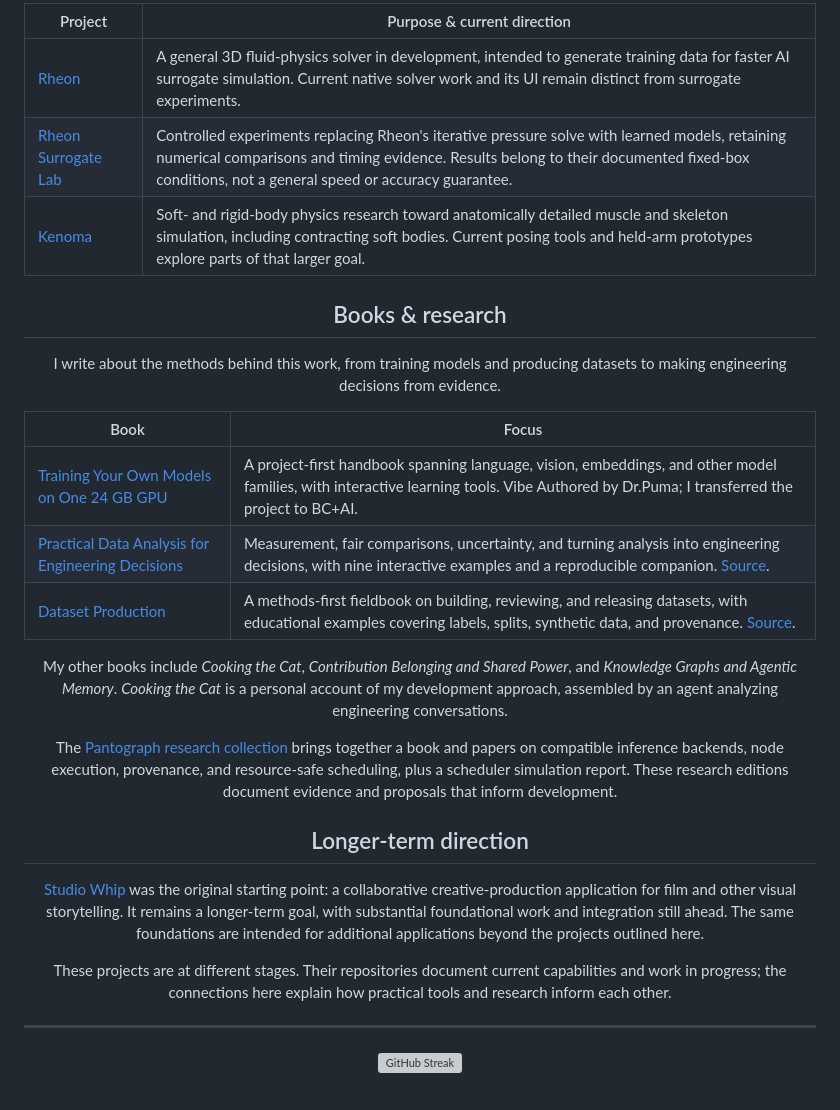
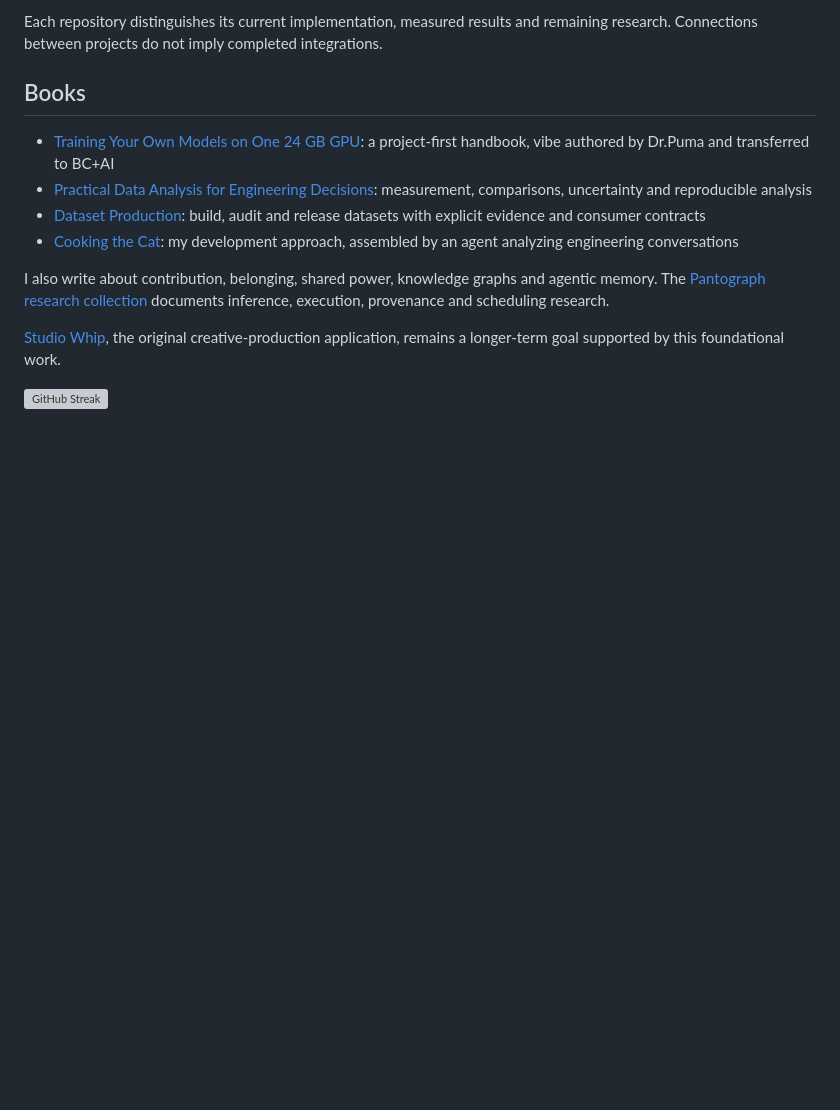
Before and after one commit to MrScripty/MrScripty, a Markdown page: README.md, the part around one of its changes. Drawn GitHub-style; blank space fills up the shorter version; grey boxes are pictures that could not be loaded.

```diff
--- a/README.md
+++ b/README.md
@@ -39,33 +31,16 @@ I develop independent, reusable projects that can support many applications. Som
 
-| Project | Purpose & current direction |
-| --- | --- |
-| [Rheon](https://github.com/MrScripty/Rheon) | A general 3D fluid-physics solver in development, intended to generate training data for faster AI surrogate simulation. Current native solver work and its UI remain distinct from surrogate experiments. |
-| [Rheon Surrogate Lab](https://github.com/MrScripty/rheon-surrogate-lab) | Controlled experiments replacing Rheon's iterative pressure solve with learned models, retaining numerical comparisons and timing evidence. Results belong to their documented fixed-box conditions, not a general speed or accuracy guarantee. |
-| [Kenoma](https://github.com/MrScripty/Kenoma) | Soft- and rigid-body physics research toward anatomically detailed muscle and skeleton simulation, including contracting soft bodies. Current posing tools and held-arm prototypes explore parts of that larger goal. |
+Each repository distinguishes its current implementation, measured results and remaining research. Connections between projects do not imply completed integrations.
 
-## Books & research
+## Books
 
-I write about the methods behind this work, from training models and producing datasets to making engineering decisions from evidence.
+- [Training Your Own Models on One 24 GB GPU](https://bc-ai-ecosystem.github.io/training-your-own-models/): a project-first handbook, vibe authored by Dr.Puma and transferred to BC+AI
+- [Practical Data Analysis for Engineering Decisions](https://mrscripty.github.io/practical-data-analysis/): measurement, comparisons, uncertainty and reproducible analysis
+- [Dataset Production](https://mrscripty.github.io/dataset-production/book/): build, audit and release datasets with explicit evidence and consumer contracts
+- [Cooking the Cat](https://mrscripty.github.io/Cooking-The-Cat/): my development approach, assembled by an agent analyzing engineering conversations
 
-| Book | Focus |
-| --- | --- |
-| [Training Your Own Models on One 24 GB GPU](https://bc-ai-ecosystem.github.io/training-your-own-models/) | A project-first handbook spanning language, vision, embeddings, and other model families, with interactive learning tools. Vibe Authored by Dr.Puma; I transferred the project to BC+AI. |
-| [Practical Data Analysis for Engineering Decisions](https://mrscripty.github.io/practical-data-analysis/) | Measurement, fair comparisons, uncertainty, and turning analysis into engineering decisions, with nine interactive examples and a reproducible companion. [Source](https://github.com/MrScripty/practical-data-analysis). |
-| [Dataset Production](https://mrscripty.github.io/dataset-production/) | A methods-first fieldbook on building, reviewing, and releasing datasets, with educational examples covering labels, splits, synthetic data, and provenance. [Source](https://github.com/MrScripty/dataset-production). |
+I also write about contribution, belonging, shared power, knowledge graphs and agentic memory. The [Pantograph research collection](https://github.com/MrScripty/Pantograph/blob/b09380618224277e21fc5be2a2fe7ccc21e9d7dd/docs/research/README.md) documents inference, execution, provenance and scheduling research.
 
-My other books include *Cooking the Cat*, *Contribution Belonging and Shared Power*, and *Knowledge Graphs and Agentic Memory*. *Cooking the Cat* is a personal account of my development approach, assembled by an agent analyzing engineering conversations.
-
-The [Pantograph research collection](https://github.com/MrScripty/Pantograph/blob/b09380618224277e21fc5be2a2fe7ccc21e9d7dd/docs/research/README.md) brings together a book and papers on compatible inference backends, node execution, provenance, and resource-safe scheduling, plus a scheduler simulation report. These research editions document evidence and proposals that inform development.
-
-## Longer-term direction
-
-[Studio Whip](https://github.com/MrScripty/Studio-Whip) was the original starting point: a collaborative creative-production application for film and other visual storytelling. It remains a longer-term goal, with substantial foundational work and integration still ahead. The same foundations are intended for additional applications beyond the projects outlined here.
-
-These projects are at different stages. Their repositories document current capabilities and work in progress; the connections here explain how practical tools and research inform each other.
-
----
-
-<div align="center">
+[Studio Whip](https://github.com/MrScripty/Studio-Whip), the original creative-production application, remains a longer-term goal supported by this foundational work.
 
 <!-- GH_STATS_START -->
 <img src="https://github-readme-streak-stats.herokuapp.com/?user=MrScripty&theme=tokyonight&hide_border=true&background=00000000&cache_bust=20261015" alt="GitHub Streak" />
```
Also changed, not shown: other parts of README.md (+20 -30 lines).
